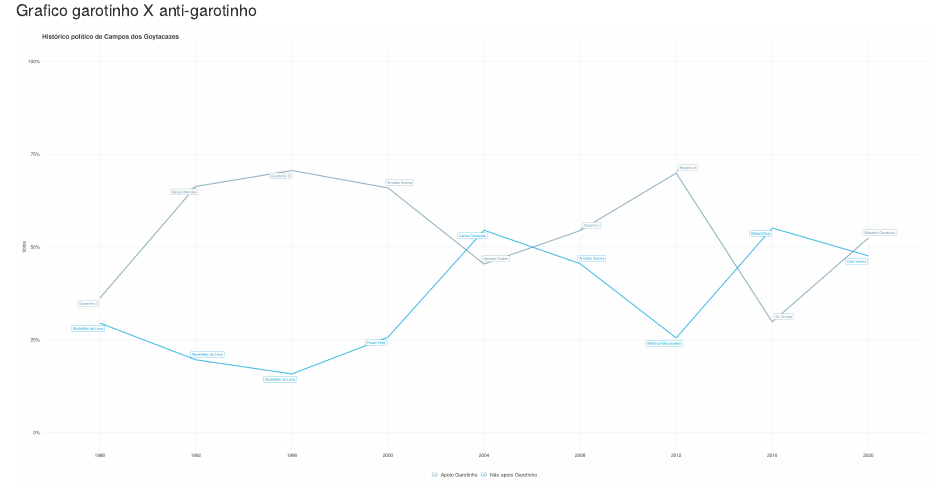
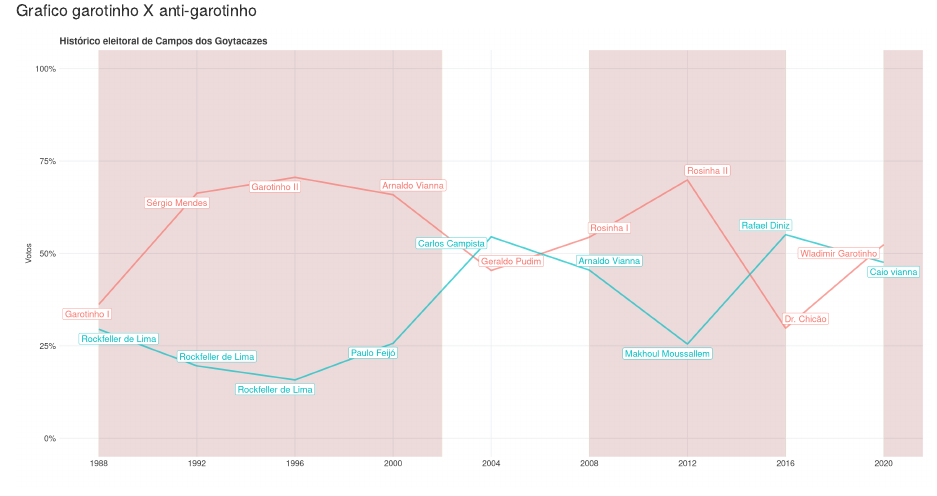
Before and after one commit to mmarqueslarissa/HGPE, an R Markdown document (hgpe.Rmd): the page in a window 1100 px wide, from 5940 px down. Rendered offline with R 4.5, knitr and Pandoc, with nearby package versions; code that draws random numbers runs with fixed seeds of ours; some code elsewhere in the file could not run offline.

Commit message:
errorbar date

````diff
--- a/hgpe.Rmd
+++ b/hgpe.Rmd
@@ -593,7 +593,7 @@
 
 ##### Grafico garotinho X anti-garotinho
 
-```{r, echo=FALSE, fig.height=15, fig.width=30}
+```{r, echo=FALSE, fig.height=10, fig.width=20}
 
 
 
@@ -601,25 +601,37 @@
 
 
 ggplot(banco_familia)+
-  aes(x=as_factor(ano_eleitoral))+
+  aes(x=as.numeric(ano_eleitoral))+
+
+  geom_rect(aes(xmin = 1988, xmax = 2002,ymin = -Inf, ymax = Inf, fill = "#ffffbf"), alpha = 0.006)+
+  geom_rect(aes(xmin = 2008, xmax = 2016,ymin = -Inf, ymax = Inf, fill = "#ffffbf"), alpha = 0.006)+
+    geom_rect(aes(xmin = 2020, xmax = Inf, ymin = -Inf, ymax = Inf, fill = "#ffffbf"), alpha = 0.006)+
+
   geom_line(aes(y=percent_votos, group = apoiador, col = apoiador), stat = "identity", size = 1.2, alpha = 0.7)+
   labs(col = "")+
  #   geom_point(aes(y=percent_votos, grpup = line_x, col = line_x), stat = "identity", size= 1.5, alpha = 0.7)+
   #labs(col = "")+
   geom_label_repel(aes(y=percent_votos, label = candidato, col= apoiador),
-                  size = 3,
+                  size = 5,
                   box.padding   = 0.35,
                   point.padding = 0.5)+
+
+  geom_vline(xintercept = c(1988, 2002, 2008, 2016, 2020),  size = 2, colour = "#ffffbf", alpha = 0.05 )+
+  scale_x_continuous(breaks = c(1988, 1992, 1996, 2000, 2004, 2008, 2012, 2016, 2020))+
+
+
+
   scale_y_continuous(labels=function(x) paste0(x,"%"), limits = c(0, 100))+
-  scale_color_manual(values=c("#6794a7", "#01a2d9","#00887d","#a18376","#6794a7", "#01a2d9","#00887d","#a18376"))+
+ # scale_color_manual(values=c("#6794a7", "#01a2d9","#00887d","#a18376","#6794a7", "#01a2d9","#00887d","#a18376"))+
   theme_fivethirtyeight()+
+
   ylab("Votos")+ xlab("")+
-  labs(title = "Histórico político de Campos dos Goytacazes", col = NULL)+
-  theme(axis.text.y = element_text(size = 11),
-        axis.title.y = element_text(size = 11),
-        axis.title.x = element_text(size = 10),
-        axis.text.x = element_text(size = 11),
-        legend.text = element_text(size = 12),
+  labs(title = "Histórico eleitoral de Campos dos Goytacazes", col = NULL, fill = "")+
+  theme(axis.text.y = element_text(size = 13),
+        axis.title.y = element_text(size = 13),
+        axis.title.x = element_text(size = 13),
+        axis.text.x = element_text(size = 13),
+        legend.text = element_text(size = 13),
         title = element_text(size = 10),
         panel.background = element_rect(fill = "white", colour = "white", color = "white"),
         plot.background = element_rect(fill = "white", colour = "white", color = "white"),
@@ -627,7 +639,8 @@
         legend.key = element_rect(fill = "white", color = "white"),
         strip.background=element_rect(fill="white", colour="white"),
         panel.grid.major.x = element_line(colour= "#eceff2"),
-        panel.grid.major.y = element_line(colour= "#eceff2"))
+        panel.grid.major.y = element_line(colour= "#eceff2"),
+        legend.position = "none")
 
 
 
````
